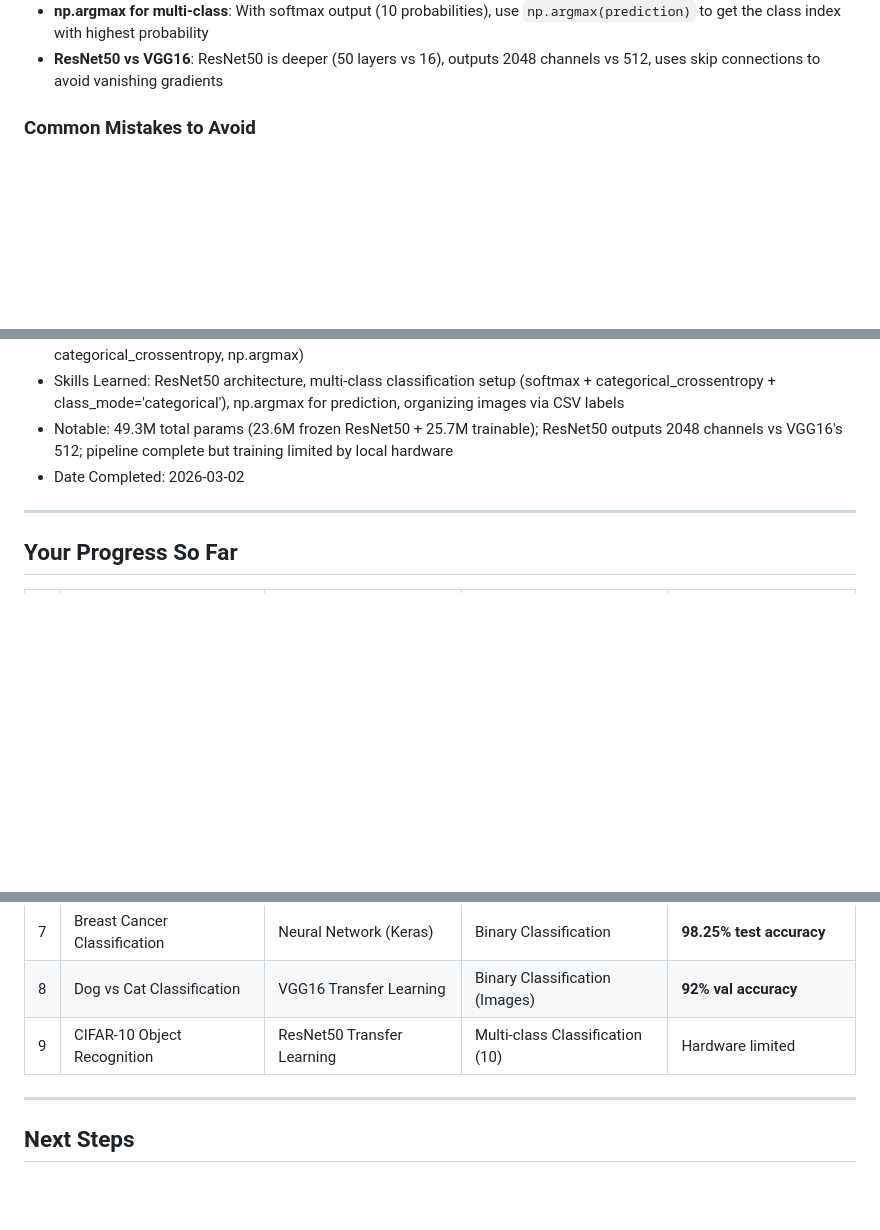
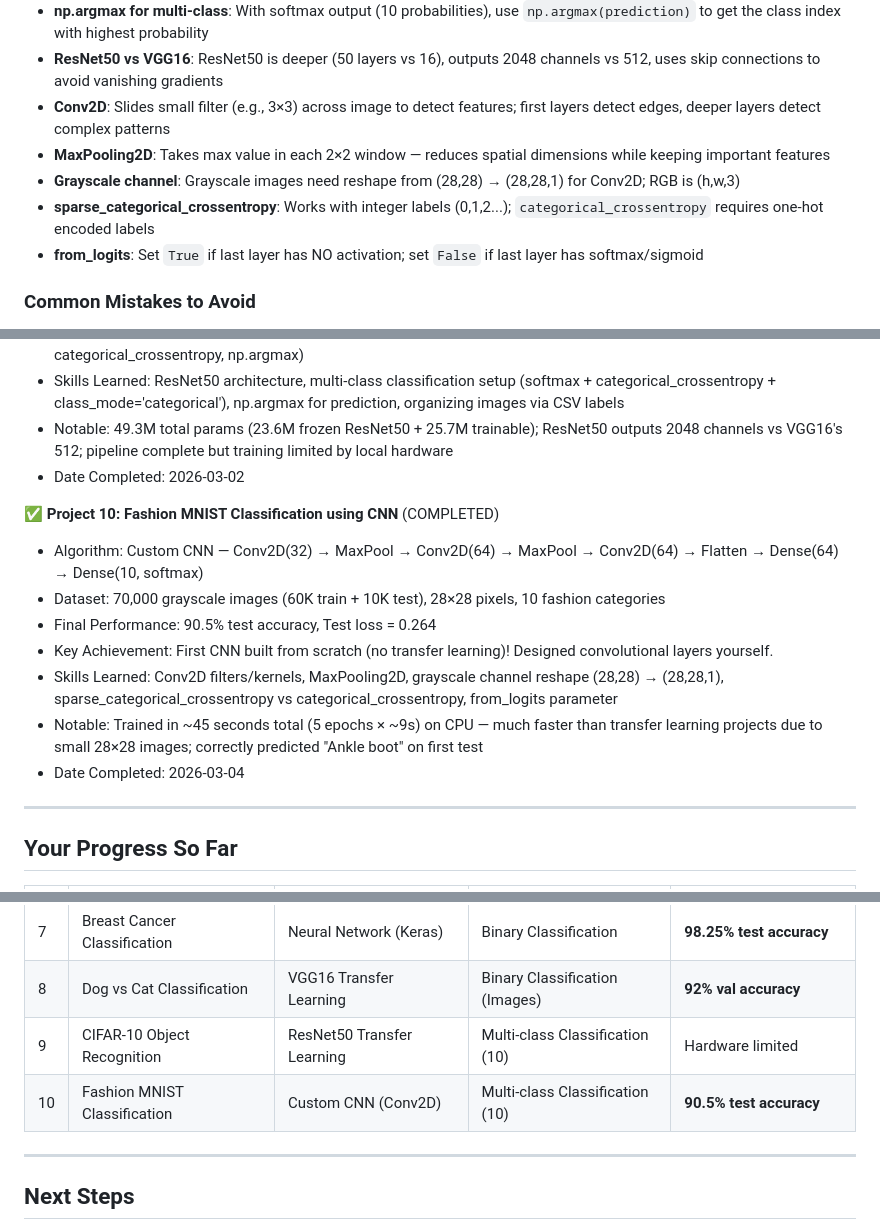
Before and after one commit to A1doranM/DataScienceLearningProjects, a Markdown page: ML_LEARNING_TRACKER.md, 3 parts joined by grey strips. Drawn GitHub-style; blank space fills up the shorter version.

Commit message:
Fashion MNIST Classification using Convolutional Neural Network

```diff
--- a/ML_LEARNING_TRACKER.md
+++ b/ML_LEARNING_TRACKER.md
@@ -64,6 +64,11 @@
 - **Multi-class vs Binary**: Binary uses sigmoid + binary_crossentropy + class_mode='binary'; Multi-class uses softmax + categorical_crossentropy + class_mode='categorical'
 - **np.argmax for multi-class**: With softmax output (10 probabilities), use `np.argmax(prediction)` to get the class index with highest probability
 - **ResNet50 vs VGG16**: ResNet50 is deeper (50 layers vs 16), outputs 2048 channels vs 512, uses skip connections to avoid vanishing gradients
+- **Conv2D**: Slides small filter (e.g., 3×3) across image to detect features; first layers detect edges, deeper layers detect complex patterns
+- **MaxPooling2D**: Takes max value in each 2×2 window — reduces spatial dimensions while keeping important features
+- **Grayscale channel**: Grayscale images need reshape from (28,28) → (28,28,1) for Conv2D; RGB is (h,w,3)
+- **sparse_categorical_crossentropy**: Works with integer labels (0,1,2...); `categorical_crossentropy` requires one-hot encoded labels
+- **from_logits**: Set `True` if last layer has NO activation; set `False` if last layer has softmax/sigmoid
 
 ### Common Mistakes to Avoid
 - **Reference vs Copy**: Using `df2 = df1` creates a reference, not a copy; use `.copy()` to create independent dataframes
@@ -162,6 +167,15 @@
 - Notable: 49.3M total params (23.6M frozen ResNet50 + 25.7M trainable); ResNet50 outputs 2048 channels vs VGG16's 512; pipeline complete but training limited by local hardware
 - Date Completed: 2026-03-02
 
+✅ **Project 10: Fashion MNIST Classification using CNN** (COMPLETED)
+- Algorithm: Custom CNN — Conv2D(32) → MaxPool → Conv2D(64) → MaxPool → Conv2D(64) → Flatten → Dense(64) → Dense(10, softmax)
+- Dataset: 70,000 grayscale images (60K train + 10K test), 28×28 pixels, 10 fashion categories
+- Final Performance: 90.5% test accuracy, Test loss = 0.264
+- Key Achievement: First CNN built from scratch (no transfer learning)! Designed convolutional layers yourself.
+- Skills Learned: Conv2D filters/kernels, MaxPooling2D, grayscale channel reshape (28,28) → (28,28,1), sparse_categorical_crossentropy vs categorical_crossentropy, from_logits parameter
+- Notable: Trained in ~45 seconds total (5 epochs × ~9s) on CPU — much faster than transfer learning projects due to small 28×28 images; correctly predicted "Ankle boot" on first test
+- Date Completed: 2026-03-04
+
 ---
 
 ## Your Progress So Far
@@ -177,6 +191,7 @@
 | 7 | Breast Cancer Classification | Neural Network (Keras) | Binary Classification | **98.25% test accuracy** |
 | 8 | Dog vs Cat Classification | VGG16 Transfer Learning | Binary Classification (Images) | **92% val accuracy** |
 | 9 | CIFAR-10 Object Recognition | ResNet50 Transfer Learning | Multi-class Classification (10) | Hardware limited |
+| 10 | Fashion MNIST Classification | Custom CNN (Conv2D) | Multi-class Classification (10) | **90.5% test accuracy** |
 
 ---
 
```
Also changed, not shown: other parts of ML_LEARNING_TRACKER.md (+2 -2 lines).
